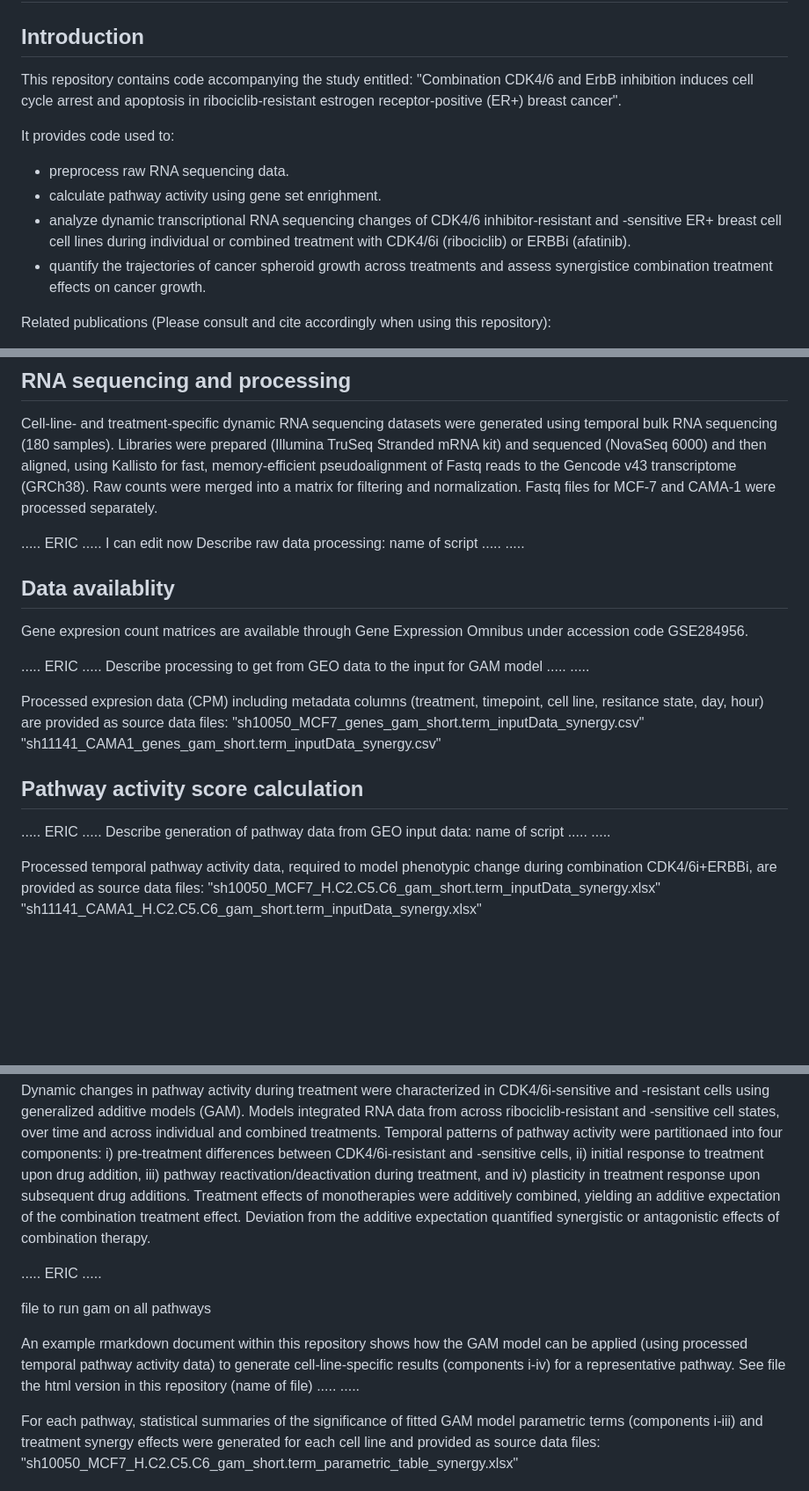
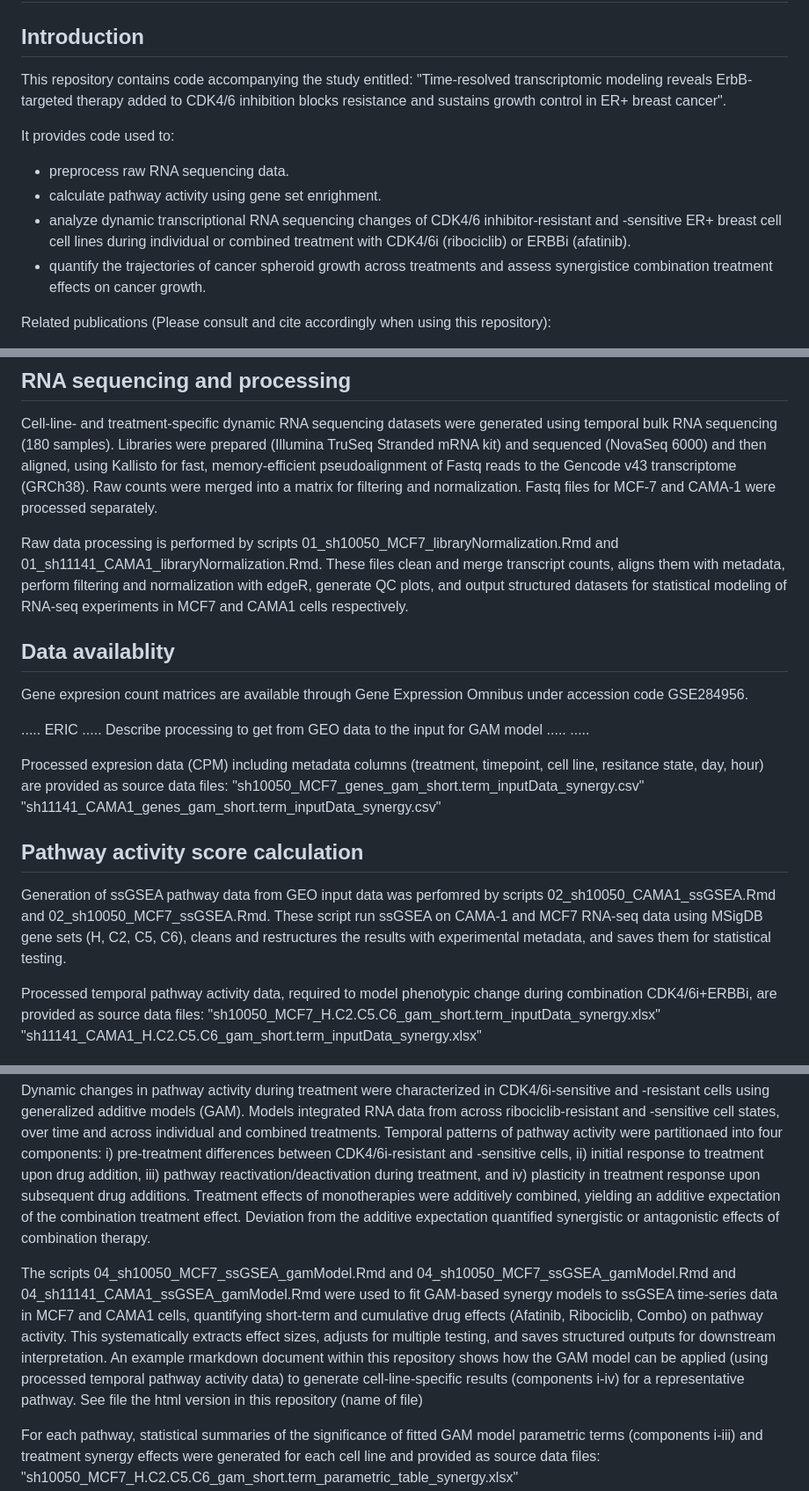
Before and after one commit to jasonigriff/U01_CDKi_combine_ERBBi_dynamic_cell_cycle_control, a Markdown page: README.md, 3 parts joined by grey strips. Shown: that part at 88% size. Drawn GitHub-style; blank space fills up the shorter version.

```diff
--- a/README.md
+++ b/README.md
@@ -1,12 +1,12 @@
 # U01_CDKi_combine_ERBBi_dynamic_cell_cycle_control
 ## Introduction
-This repository contains code accompanying the study entitled: "Combination CDK4/6 and ErbB inhibition induces cell cycle arrest and apoptosis in ribociclib-resistant estrogen receptor-positive (ER+) breast cancer".
+This repository contains code accompanying the study entitled: "Time-resolved transcriptomic modeling reveals ErbB-targeted therapy added to CDK4/6 inhibition blocks resistance and sustains growth control in ER+ breast cancer".
 
 It provides code used to:
 
 * preprocess raw RNA sequencing data.
 * calculate pathway activity using gene set enrighment.
-* analyze  dynamic transcriptional RNA sequencing changes of CDK4/6 inhibitor-resistant and -sensitive ER+ breast cell cell lines during individual or combined treatment with CDK4/6i (ribociclib) or ERBBi (afatinib).
+* analyze dynamic transcriptional RNA sequencing changes of CDK4/6 inhibitor-resistant and -sensitive ER+ breast cell cell lines during individual or combined treatment with CDK4/6i (ribociclib) or ERBBi (afatinib).
 * quantify the trajectories of cancer spheroid growth across treatments and assess synergistice combination treatment effects on cancer growth.
 
 
@@ -44,9 +44,7 @@ CDK4/6i-resistant estrogen receptor-positive (ER+) breast cancer cell lines were
 ## RNA sequencing and processing
 Cell-line- and treatment-specific dynamic RNA sequencing datasets were generated using temporal bulk RNA sequencing (180 samples). Libraries were prepared (Illumina TruSeq Stranded mRNA kit) and sequenced (NovaSeq 6000) and then aligned, using Kallisto for fast, memory-efficient pseudoalignment of Fastq reads to the Gencode v43 transcriptome (GRCh38). Raw counts were merged into a matrix for filtering and normalization. Fastq files for MCF-7 and CAMA-1 were processed separately.
 
-..... ERIC ..... I can edit now
-Describe raw data processing: name of script
-.....      .....
+Raw data processing is performed by scripts 01_sh10050_MCF7_libraryNormalization.Rmd and 01_sh11141_CAMA1_libraryNormalization.Rmd. These files clean and merge transcript counts, aligns them with metadata, perform filtering and normalization with edgeR, generate QC plots, and output structured datasets for statistical modeling of RNA-seq experiments in MCF7 and CAMA1 cells respectively.
 
 ## Data availablity
 Gene expresion count matrices are available through Gene Expression Omnibus under accession code GSE284956.
@@ -61,9 +59,7 @@ Processed expresion data (CPM) including metadata columns (treatment, timepoint,
 
 
 ## Pathway activity score calculation
-..... ERIC .....
-Describe generation of pathway data from GEO input data: name of script
-.....      .....
+Generation of ssGSEA pathway data from GEO input data was perfomred by scripts 02_sh10050_CAMA1_ssGSEA.Rmd and 02_sh10050_MCF7_ssGSEA.Rmd. These script run ssGSEA on CAMA-1 and MCF7 RNA-seq data using MSigDB gene sets (H, C2, C5, C6), cleans and restructures the results with experimental metadata, and saves them for statistical testing.
 
 Processed temporal pathway activity data, required to model phenotypic change during combination CDK4/6i+ERBBi, are provided as source data files:
 "sh10050_MCF7_H.C2.C5.C6_gam_short.term_inputData_synergy.xlsx"
@@ -73,12 +69,7 @@ Processed temporal pathway activity data, required to model phenotypic change du
 ## Generalized additive model (GAM) of dynamic phenotype change during treatment
 Dynamic changes in pathway activity during treatment were characterized in CDK4/6i-sensitive and -resistant cells using generalized additive models (GAM). Models integrated RNA data from across ribociclib-resistant and -sensitive cell states, over time and across individual and combined treatments. Temporal patterns of pathway activity were partitionaed into four components: i) pre-treatment differences between CDK4/6i-resistant and -sensitive cells, ii) initial response to treatment upon drug addition, iii) pathway reactivation/deactivation during treatment, and iv) plasticity in treatment response upon subsequent drug additions. Treatment effects of monotherapies were additively combined, yielding an additive expectation of the combination treatment effect. Deviation from the additive expectation quantified synergistic or antagonistic effects of combination therapy.
 
-..... ERIC .....
-
-file to run gam on all pathways
-
-An example rmarkdown document within this repository shows how the GAM model can be applied (using processed temporal pathway activity data) to generate cell-line-specific results (components i-iv) for a representative pathway. See file the html version in this repository (name of file)
-.....      .....
+The scripts 04_sh10050_MCF7_ssGSEA_gamModel.Rmd and 04_sh10050_MCF7_ssGSEA_gamModel.Rmd and 04_sh11141_CAMA1_ssGSEA_gamModel.Rmd were used to fit GAM-based synergy models to ssGSEA time-series data in MCF7 and CAMA1 cells, quantifying short-term and cumulative drug effects (Afatinib, Ribociclib, Combo) on pathway activity. This systematically extracts effect sizes, adjusts for multiple testing, and saves structured outputs for downstream interpretation. An example rmarkdown document within this repository shows how the GAM model can be applied (using processed temporal pathway activity data) to generate cell-line-specific results (components i-iv) for a representative pathway. See file the html version in this repository (name of file)
 
 For each pathway, statistical summaries of the significance of fitted GAM model parametric terms (components i-iii) and treatment synergy effects were generated for each cell line and provided as source data files:
 "sh10050_MCF7_H.C2.C5.C6_gam_short.term_parametric_table_synergy.xlsx"
```
Also changed, not shown: other parts of README.md (+1 -1 lines).
